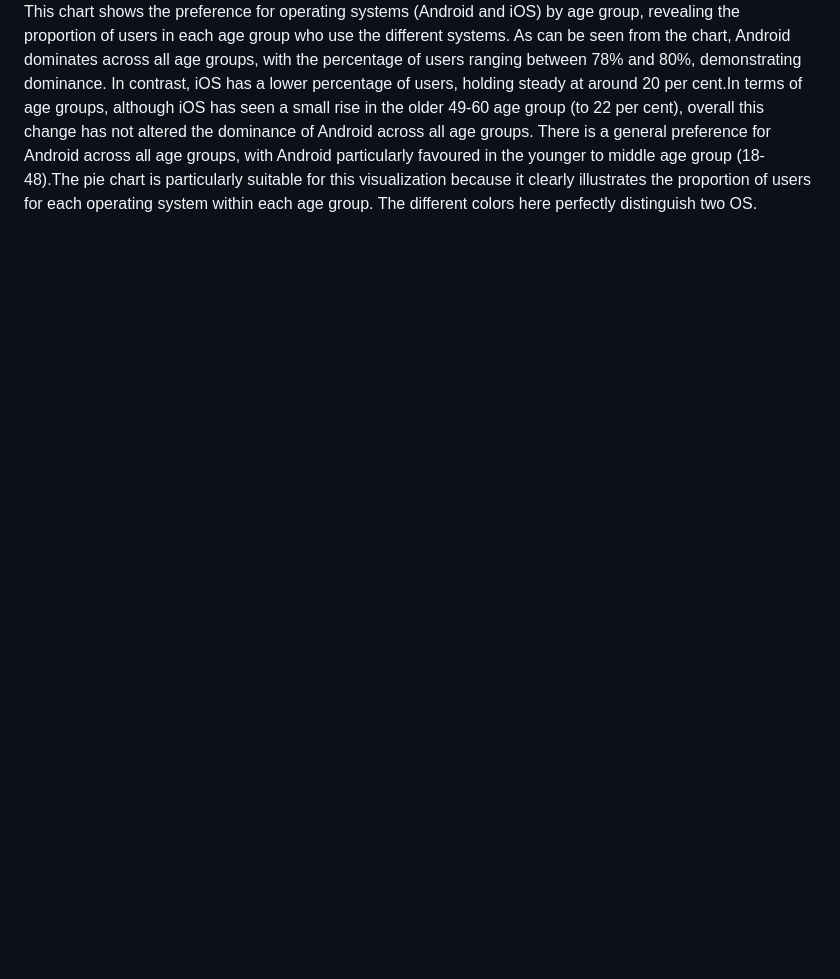
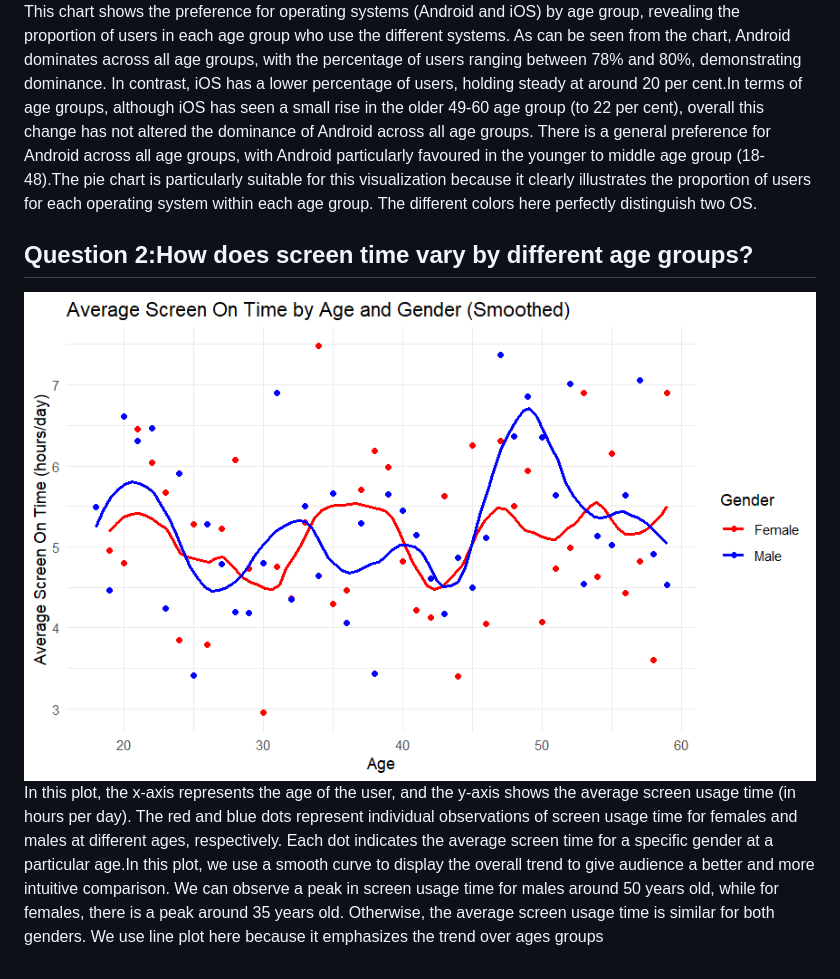
Before and after one commit to MagicalMT/STAT451-final-project, a Markdown page: README.md, the part around one of its changes. Drawn GitHub-style; blank space fills up the shorter version.

```diff
--- a/README.md
+++ b/README.md
@@ -54,2 +54,6 @@ Some data exploration: in this data set, device model, operating system, age, ge
 ![Operating System Preference by Age Group](https://github.com/MagicalMT/STAT451-final-project/blob/main/p1.png)
 This chart shows the preference for operating systems (Android and iOS) by age group, revealing the proportion of users in each age group who use the different systems. As can be seen from the chart, Android dominates across all age groups, with the percentage of users ranging between 78% and 80%, demonstrating dominance. In contrast, iOS has a lower percentage of users, holding steady at around 20 per cent.In terms of age groups, although iOS has seen a small rise in the older 49-60 age group (to 22 per cent), overall this change has not altered the dominance of Android across all age groups. There is a general preference for Android across all age groups, with Android particularly favoured in the younger to middle age group (18-48).The pie chart is particularly suitable for this visualization because it clearly illustrates the proportion of users for each operating system within each age group. The different colors here perfectly distinguish two OS.
+
+## Question 2:How does screen time vary by different age groups?
+![](https://github.com/MagicalMT/STAT451-final-project/blob/main/p23.png)
+In this plot, the x-axis represents the age of the user, and the y-axis shows the average screen usage time (in hours per day). The red and blue dots represent individual observations of screen usage time for females and males at different ages, respectively. Each dot indicates the average screen time for a specific gender at a particular age.In this plot, we use a smooth curve to display the overall trend to give audience a better and more intuitive comparison. We can observe a peak in screen usage time for males around 50 years old, while for females, there is a peak around 35 years old. Otherwise, the average screen usage time is similar for both genders. We use line plot here because it emphasizes the trend over ages groups
```
Also changed, not shown: other parts of README.md (+1 -1 lines).
